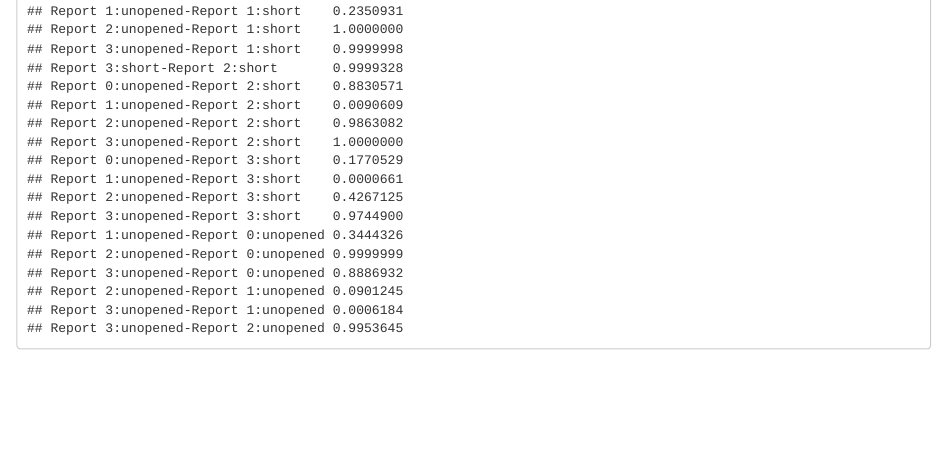
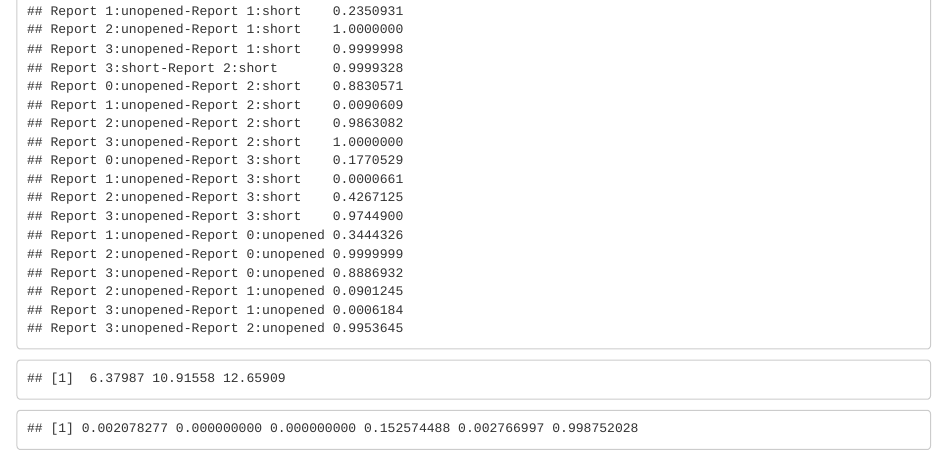
Before and after one commit to KirstenZimbardi/FeedbackAnalytics, an R Markdown document (UQM paper - relating report marks to open bins.Rmd): the page in a window 1100 px wide, from 5950 px down. Rendered offline with R 4.5, knitr and Pandoc, with nearby package versions.

Commit message:
improving output
still needs work

````diff
--- a/UQM paper - relating report marks to open bins.Rmd
+++ b/UQM paper - relating report marks to open bins.Rmd
@@ -116,4 +116,9 @@ t.x = aov(Final.Grade ~ report * Report0.open.bin, data = R0.open.m)
 summary(t.x)
 tuk.x = TukeyHSD(t.x)
 tuk.x
+tuk.x[[3]][1:3]
+a = (length(tuk.x[[3]])/4)*3
+#b = seq(a, length(tuk.x[[3]], ))
+b = a + c(1:3, 16:17, 30)
+tuk.x[[3]][b]
 ```
````
